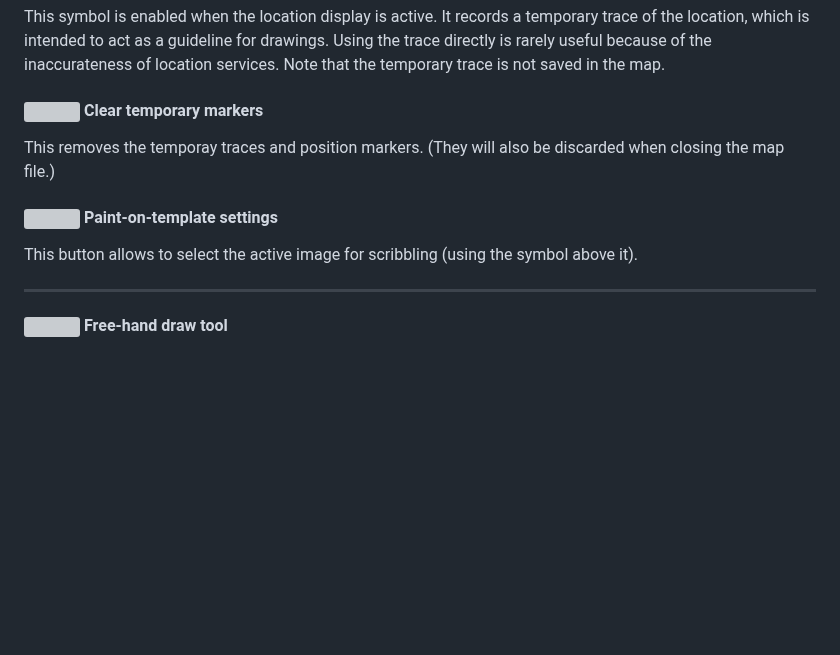
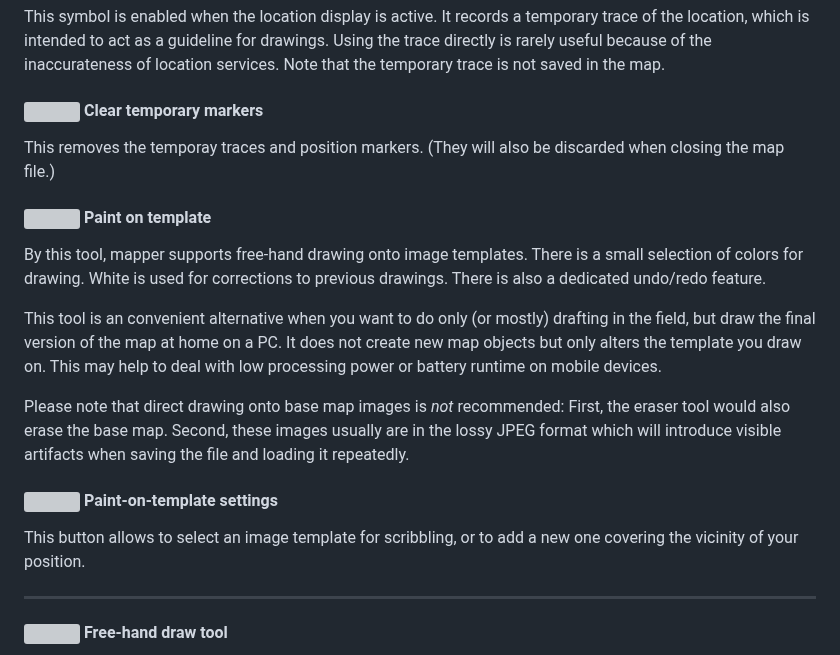
Before and after one commit to OpenOrienteering/mapper, a Markdown page: android-app.md, the part around the change. Rendered like a GitHub page; blank space fills up the shorter version; grey boxes are pictures that could not be loaded.

```diff
--- a/android-app.md
+++ b/android-app.md
@@ -127,9 +127,28 @@ Note that the temporary trace is not saved in the map.
 This removes the temporay traces and position markers. (They will also be discarded when closing the map file.)
 
 
+#### ![ ](../mapper-images/pencil.png) Paint on template
+
+By this tool, mapper supports free-hand drawing onto image templates. There is
+a small selection of colors for drawing. White is used for corrections to
+previous drawings. There is also a dedicated undo/redo feature.
+
+This tool is an convenient alternative when you want to do only (or mostly)
+drafting in the field, but draw the final version of the map at home on a PC.
+It does not create new map objects but only alters the template you draw on.
+This may help to deal with low processing power or battery runtime on mobile
+devices.
+
+Please note that direct drawing onto base map images is *not* recommended:
+First, the eraser tool would also erase the base map. Second, these images
+usually are in the lossy JPEG format which will introduce visible artifacts
+when saving the file and loading it repeatedly.
+
+
 #### ![ ](../mapper-images/paint-on-template-settings.png) Paint-on-template settings
 
-This button allows to select the active image for scribbling (using the symbol above it).
+This button allows to select an image template for scribbling,
+or to add a new one covering the vicinity of your position.
 
 
 -----
```
Also changed, not shown: android-pc.md (+0 -18 lines), android-storage.md (+17 -2 lines), images/main_window.png.
